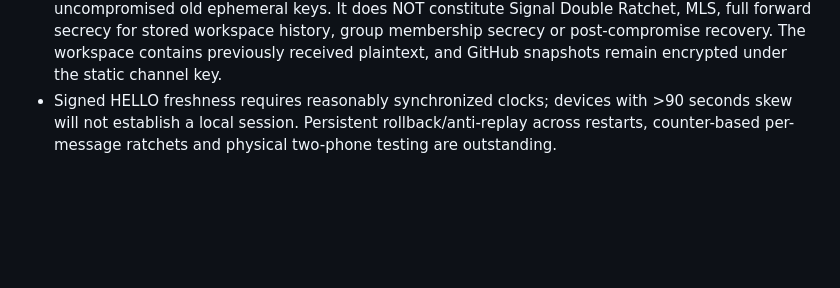
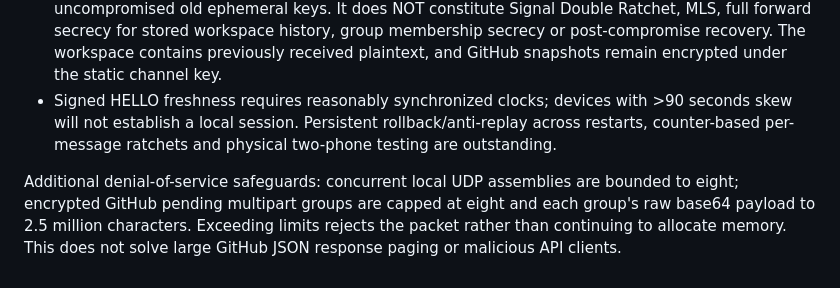
Before and after one commit to bspippi1337/nest-channel, a Markdown page: THREAT-MODEL-HIGH-RISK.md, the part around the change. GitHub-like rendering; blank space fills up the shorter version.

Commit message:
security: bound concurrent reassembly memory and enforce per-group byte budgets

```diff
--- a/THREAT-MODEL-HIGH-RISK.md
+++ b/THREAT-MODEL-HIGH-RISK.md
@@ -43,3 +43,5 @@ The signing workflow now checks `SECURITY-READINESS.json` and refuses to use sig
 - v4 is incompatible with v3 local transport; **both test phones must run the new build**. No automatic migration or rekey/revocation of stored GitHub snapshots is implied.
 - IMPORTANT: this provides forward isolation between *ephemeral local transport sessions*, assuming uncompromised old ephemeral keys. It does NOT constitute Signal Double Ratchet, MLS, full forward secrecy for stored workspace history, group membership secrecy or post-compromise recovery. The workspace contains previously received plaintext, and GitHub snapshots remain encrypted under the static channel key.
 - Signed HELLO freshness requires reasonably synchronized clocks; devices with >90 seconds skew will not establish a local session. Persistent rollback/anti-replay across restarts, counter-based per-message ratchets and physical two-phone testing are outstanding.
+
+Additional denial-of-service safeguards: concurrent local UDP assemblies are bounded to eight; encrypted GitHub pending multipart groups are capped at eight and each group's raw base64 payload to 2.5 million characters. Exceeding limits rejects the packet rather than continuing to allocate memory. This does not solve large GitHub JSON response paging or malicious API clients.
```
